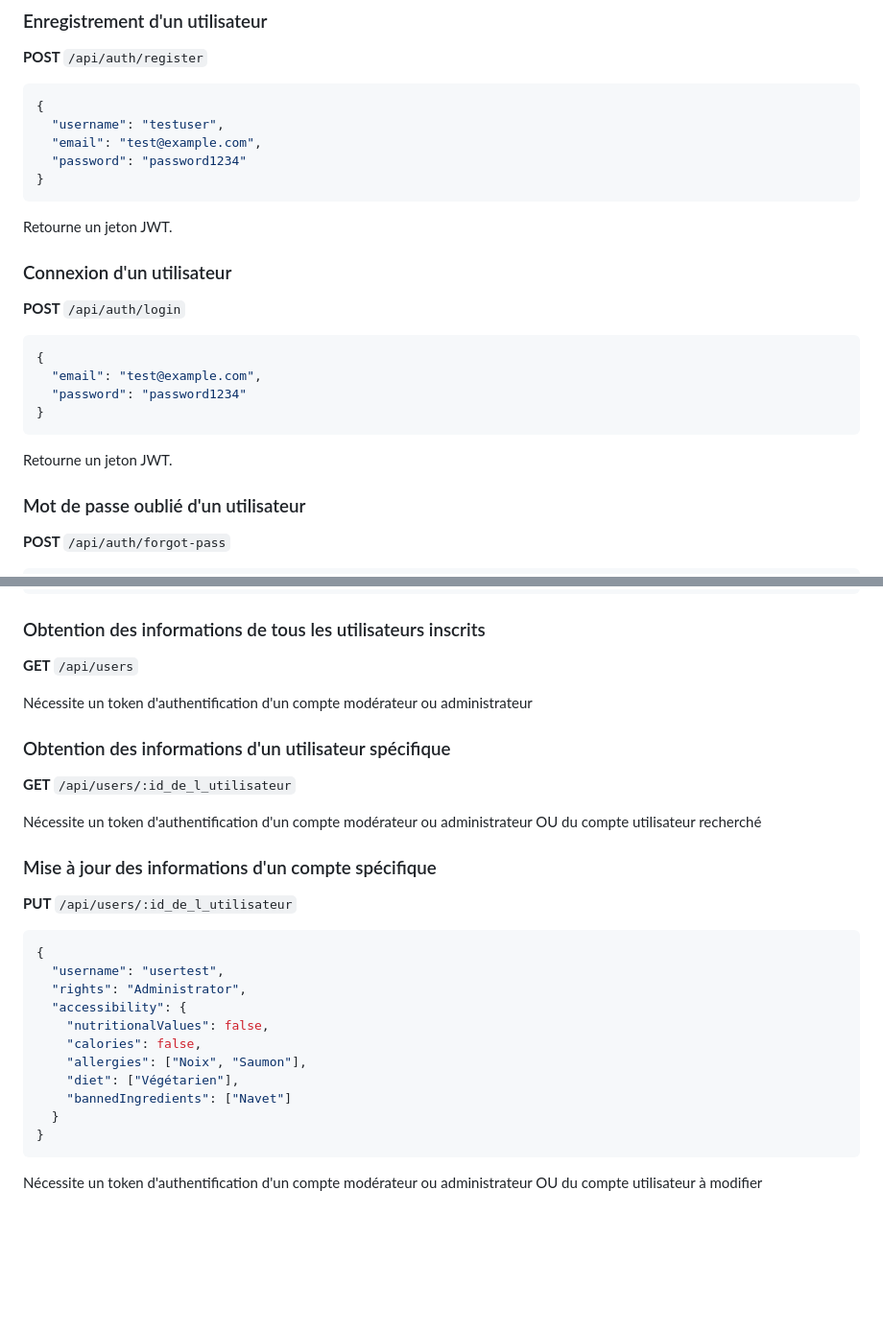
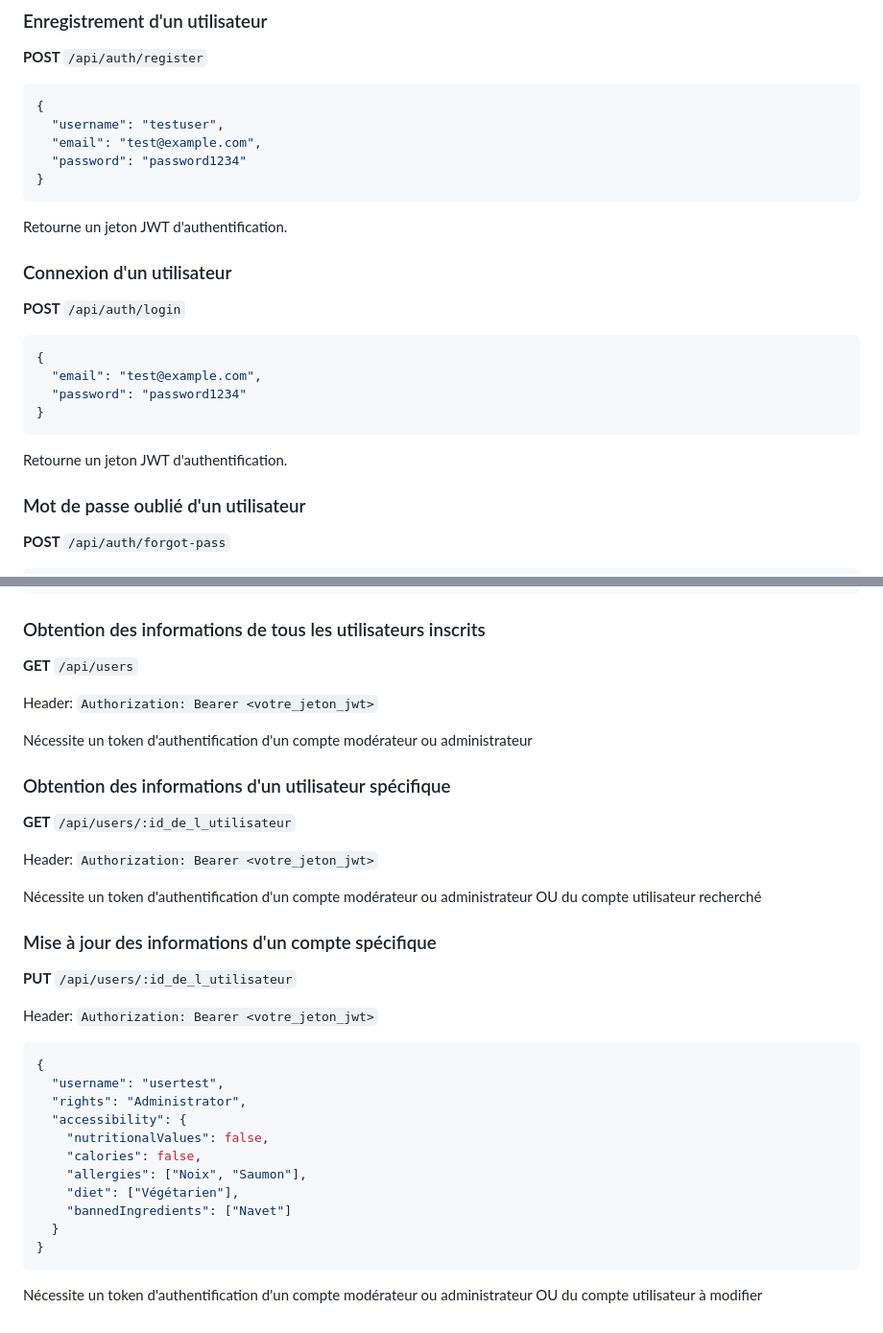
Before and after one commit to AntooinePetit/back-wimf, a Markdown page: README.md, 2 parts joined by grey strips. Shown: that part at 96% size. Rendered like a GitHub page; blank space fills up the shorter version.

Commit message:
docs: Update API documentation in README
- Clarify JWT token description
- Added Authorization header info

````diff
--- a/README.md
+++ b/README.md
@@ -72,7 +72,7 @@ L'API sera disponible sur `http://localhost:3000`.
 }
 ```
 
-Retourne un jeton JWT.
+Retourne un jeton JWT d'authentification.
 
 ### Connexion d'un utilisateur
 
@@ -85,7 +85,7 @@ Retourne un jeton JWT.
 }
 ```
 
-Retourne un jeton JWT.
+Retourne un jeton JWT d'authentification.
 
 ### Mot de passe oublié d'un utilisateur
 
@@ -114,17 +114,23 @@ Retourne un jeton JWT de réinitialisation de mot de passe.
 
 **GET** `/api/users`
 
+Header: `Authorization: Bearer <votre_jeton_jwt>`
+
 Nécessite un token d'authentification d'un compte modérateur ou administrateur
 
 ### Obtention des informations d'un utilisateur spécifique
 
 **GET** `/api/users/:id_de_l_utilisateur`
 
+Header: `Authorization: Bearer <votre_jeton_jwt>`
+
 Nécessite un token d'authentification d'un compte modérateur ou administrateur OU du compte utilisateur recherché
 
 ### Mise à jour des informations d'un compte spécifique
 
 **PUT** `/api/users/:id_de_l_utilisateur`
+
+Header: `Authorization: Bearer <votre_jeton_jwt>`
 
 ```json
 {
@@ -142,12 +148,7 @@ Nécessite un token d'authentification d'un compte modérateur ou administrateur
 
 Nécessite un token d'authentification d'un compte modérateur ou administrateur OU du compte utilisateur à modifier
 
-  <!--
-### Obtenir tous les utilisateurs (nécessite un jeton d'authentification)
-
-**GET** `/api/users`
-
-Header: `Authorization: Bearer <votre_jeton_jwt>`
+<!--
 
 ## Exécution des tests
 
````
